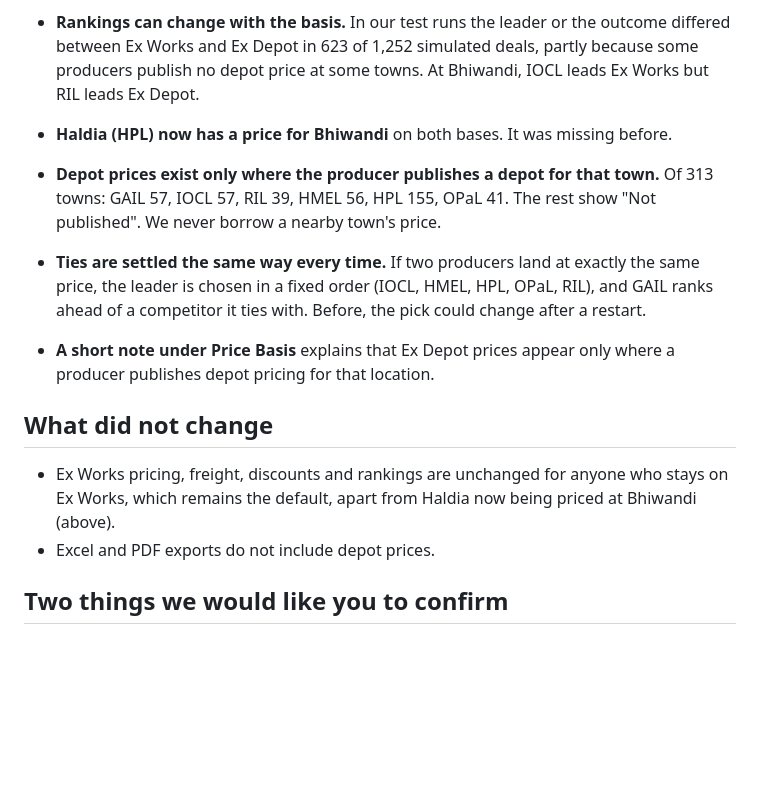
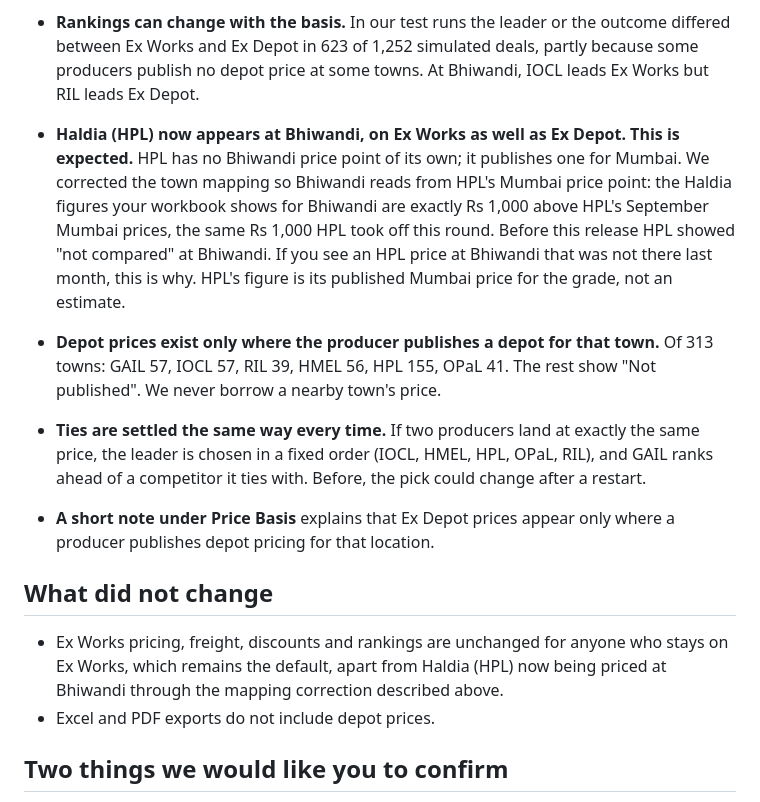
Before and after one commit to naveens38390/gailcpe, a Markdown page: docs/release-notes-ex-depot.md, the part around the change. Rendered like a GitHub page; blank space fills up the shorter version.

Commit message:
Release notes: state the HPL Bhiwandi Ex Works change explicitly
Co-Authored-By: Claude Sonnet 5 <noreply@anthropic.com>
(cherry picked from commit 5e3ba0e053d58730f219cf4a949cb2b6dc5242c3)
(cherry picked from commit a8466617a8734c37f88ae1e52e9e083e6bcb8687)

```diff
--- a/docs/release-notes-ex-depot.md
+++ b/docs/release-notes-ex-depot.md
@@ -16,7 +16,7 @@
   - *Example, Bhiwandi, B52 blow moulding:* RIL Rs 1,40,320 − cash discount Rs 1,100 − dealer discount Rs 350 = **Rs 1,38,870**. GAIL is Rs 1,40,420, so the Price Delta is **Rs 1,550** (the sheet shows Rs 1,200 because it leaves the dealer discount out).
 - **Price Delta always comes from the price you see** on each card: GAIL's price net of GST minus the competitor's.
 - **Rankings can change with the basis.** In our test runs the leader or the outcome differed between Ex Works and Ex Depot in 623 of 1,252 simulated deals, partly because some producers publish no depot price at some towns. At Bhiwandi, IOCL leads Ex Works but RIL leads Ex Depot.
-- **Haldia (HPL) now has a price for Bhiwandi** on both bases. It was missing before.
+- **Haldia (HPL) now appears at Bhiwandi, on Ex Works as well as Ex Depot. This is expected.** HPL has no Bhiwandi price point of its own; it publishes one for Mumbai. We corrected the town mapping so Bhiwandi reads from HPL's Mumbai price point: the Haldia figures your workbook shows for Bhiwandi are exactly Rs 1,000 above HPL's September Mumbai prices, the same Rs 1,000 HPL took off this round. Before this release HPL showed "not compared" at Bhiwandi. If you see an HPL price at Bhiwandi that was not there last month, this is why. HPL's figure is its published Mumbai price for the grade, not an estimate.
 - **Depot prices exist only where the producer publishes a depot for that town.** Of 313 towns: GAIL 57, IOCL 57, RIL 39, HMEL 56, HPL 155, OPaL 41. The rest show "Not published". We never borrow a nearby town's price.
 
 - **Ties are settled the same way every time.** If two producers land at exactly the same price, the leader is chosen in a fixed order (IOCL, HMEL, HPL, OPaL, RIL), and GAIL ranks ahead of a competitor it ties with. Before, the pick could change after a restart.
@@ -24,7 +24,7 @@
 
 ## What did not change
 
-- Ex Works pricing, freight, discounts and rankings are unchanged for anyone who stays on Ex Works, which remains the default, apart from Haldia now being priced at Bhiwandi (above).
+- Ex Works pricing, freight, discounts and rankings are unchanged for anyone who stays on Ex Works, which remains the default, apart from Haldia (HPL) now being priced at Bhiwandi through the mapping correction described above.
 - Excel and PDF exports do not include depot prices.
 
 ## Two things we would like you to confirm
```
